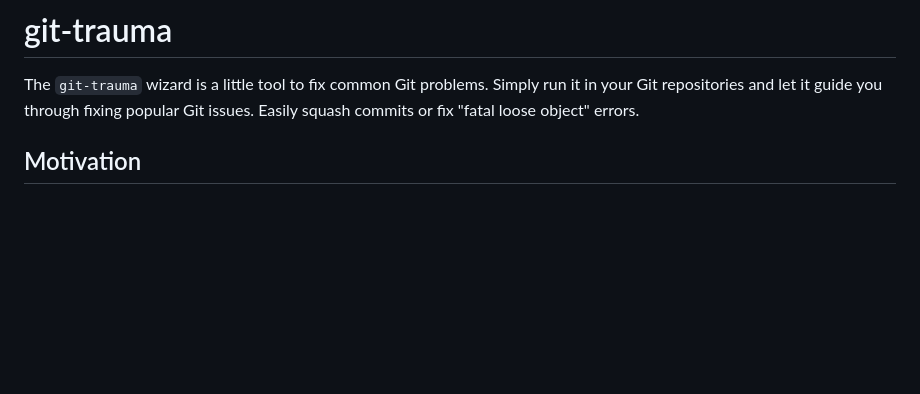
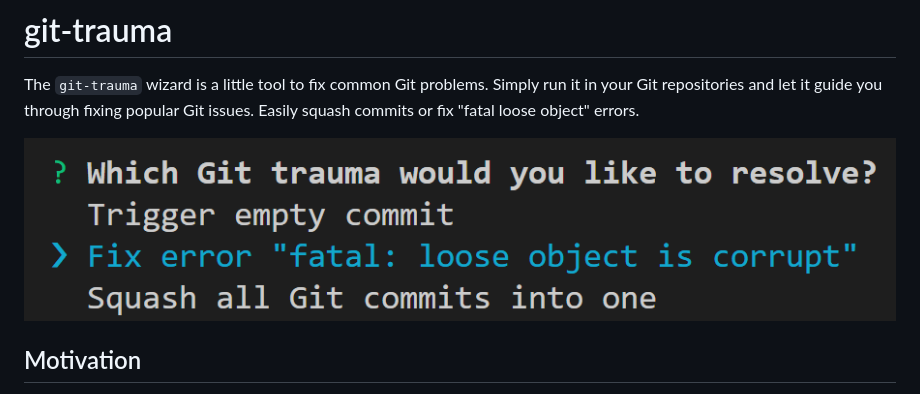
Before and after one commit to bennycode/git-trauma, a Markdown page: README.md, the part around the change. GitHub-like rendering; pictures changed too: screenshot.png (added); blank space fills up the shorter version.

Commit message:
docs: Add screenshot

```diff
--- a/README.md
+++ b/README.md
@@ -1,6 +1,8 @@
 # git-trauma
 
 The `git-trauma` wizard is a little tool to fix common Git problems. Simply run it in your Git repositories and let it guide you through fixing popular Git issues. Easily squash commits or fix "fatal loose object" errors.
+
+![Screenshot of git-trauma](https://github.com/bennycode/git-trauma/raw/main/screenshot.png 'Screenshot')
 
 ## Motivation
 
```
